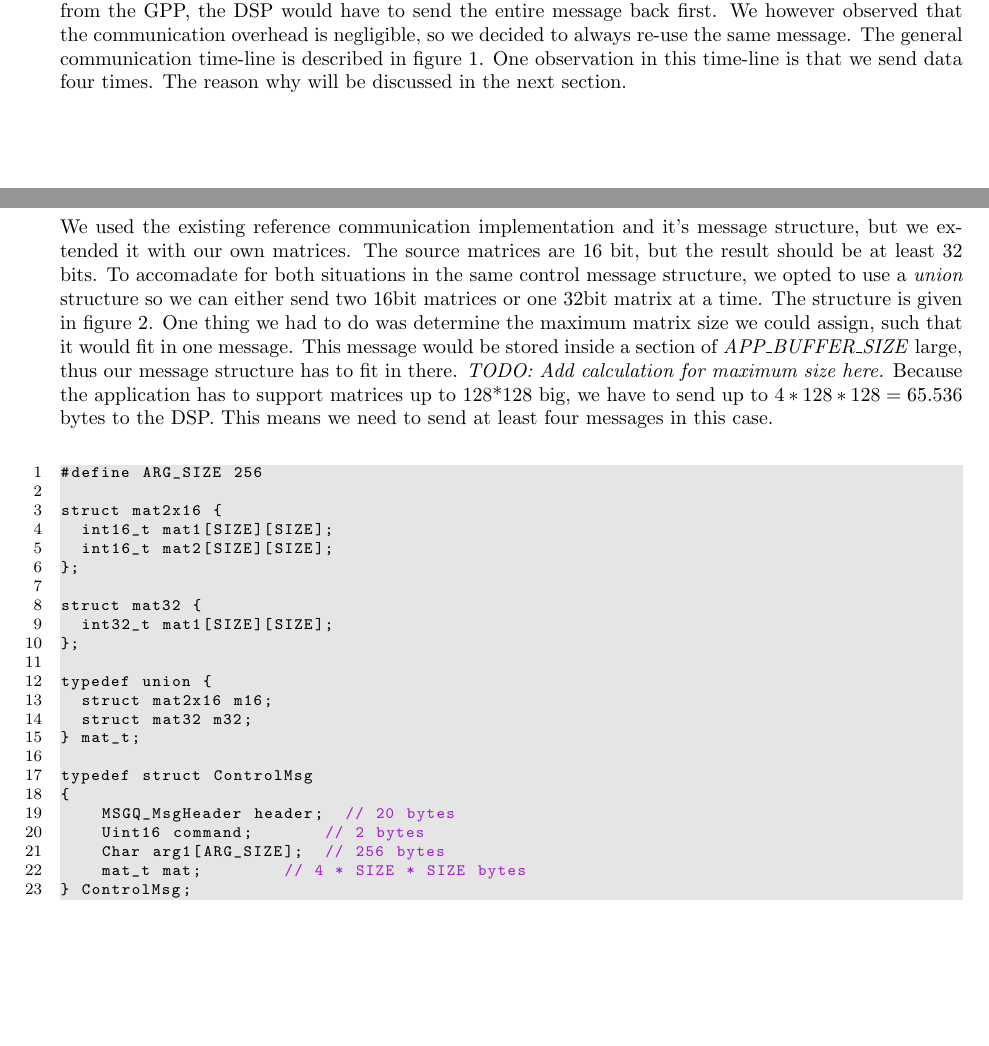
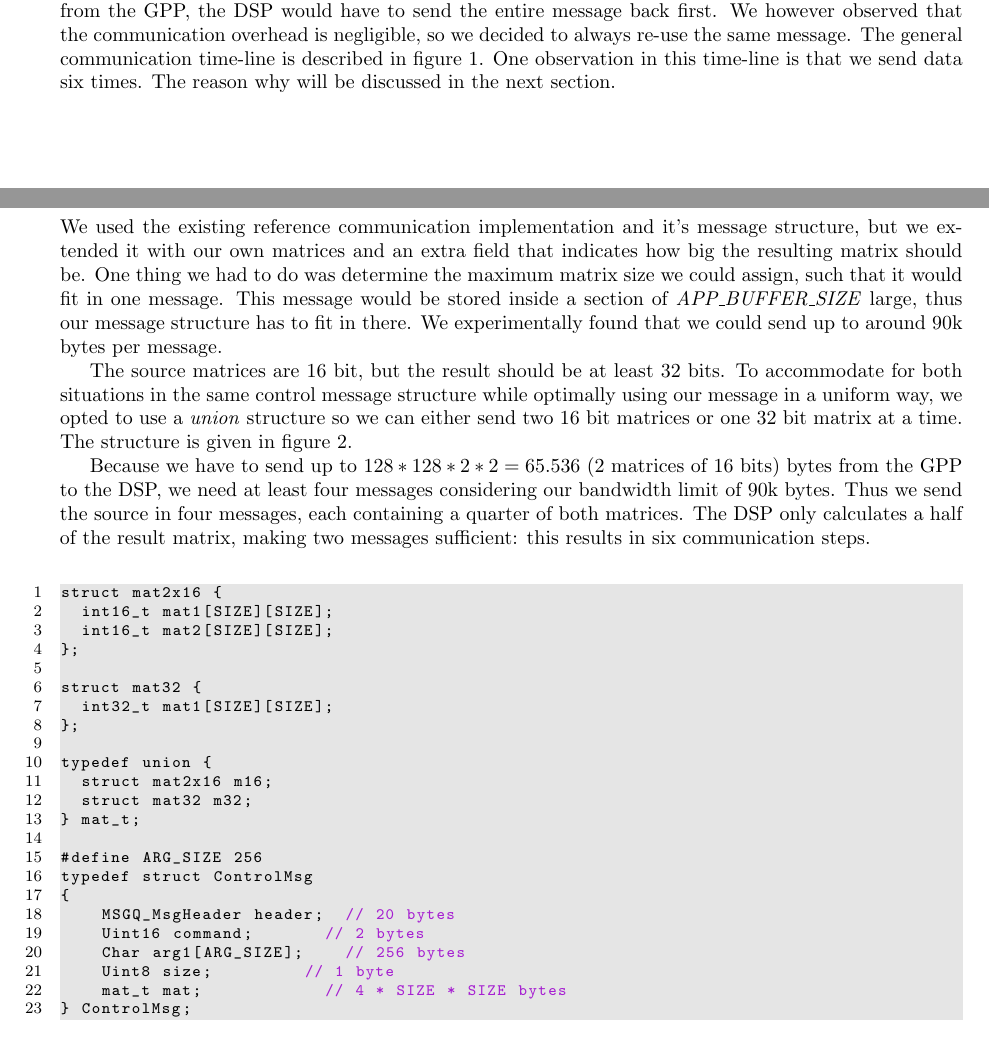
Before and after one commit to lixilin2301/Embedded-Lab, a LaTeX problem sheet (assignment1/report/main.tex, which reads assignment1/report/dsp.tex): two parts of pages 3 and 4 of 11, joined at a grey line, cut so that both start at the same text, the shorter picture padded with empty space. Compiled offline with pdfLaTeX.

Commit message:
Updated DSP chapter a bit

```diff
--- a/assignment1/report/dsp.tex
+++ b/assignment1/report/dsp.tex
@@ -37,31 +37,34 @@ directly from the GPP, the DSP would have to send the entire message back first.
 We however observed that the communication overhead is negligible, so we
 decided to always re-use the same message. The general communication time-line
 is described in figure~\ref{fig:gpp_dsp_com}. One observation in this time-line
-is that we send data four times. The reason why will be discussed in the next
+is that we send data six times. The reason why will be discussed in the next
 section.
 
 \subsubsection{Message Format}
 We used the existing reference communication implementation and it's message
-structure, but we extended it with our own matrices. The source matrices are
-16 bit, but the result should be at least 32 bits. To accomadate for both
-situations in the same control message structure, we opted to use a
-\emph{union} structure so we can either send two 16bit matrices or one
-32bit matrix at a time. The structure is given in
-figure~\ref{code:control_msg}. One thing we had to do was determine the maximum
-matrix size we could assign, such that it would fit in one message. This
-message would be stored inside a section of \emph{APP\_BUFFER\_SIZE} large, thus
-our message structure has to fit in there.
-%TODO!
-\emph{TODO: Add calculation for maximum size here.}
-%end TODO!
-Because the application has to support matrices up to 128*128 big, we have to
-send up to $4*128*128 = 65.536$ bytes to the DSP. This means we need to send
-at least four messages in this case.
+structure, but we extended it with our own matrices and an extra field that
+indicates how big the resulting matrix should be. One thing we had to do
+was determine the maximum matrix size we could assign, such that it would fit
+in one message. This message would be stored inside a section of
+\emph{APP\_BUFFER\_SIZE} large, thus our message structure has to fit in there.
+We experimentally found that we could send up to around 90k bytes per message.
+
+The source matrices are 16 bit, but the result should be at least 32 bits.
+To accommodate for both
+situations in the same control message structure while optimally using our
+message in a uniform way, we opted to use a \emph{union} structure so we
+can either send two 16 bit matrices or one 32 bit matrix at a time. The
+structure is given in figure~\ref{code:control_msg}.
+
+Because we have to send up to $128*128*2*2=65.536$ (2 matrices of 16 bits)
+bytes from the GPP to the DSP, we need at least four messages considering
+our bandwidth limit of 90k bytes. Thus we send the source in four messages,
+each containing a quarter of both matrices. The DSP only calculates a half of
+the result matrix, making two messages sufficient: this results in six
+communication steps.
 
 \begin{figure}[h]
 \begin{lstlisting}[language=C]
-#define ARG_SIZE 256
-
 struct mat2x16 {
 	int16_t mat1[SIZE][SIZE];
 	int16_t mat2[SIZE][SIZE];
@@ -76,12 +79,14 @@ typedef union {
 	struct mat32 m32;
 } mat_t;
 
+#define ARG_SIZE 256
 typedef struct ControlMsg
 {
     MSGQ_MsgHeader header;	// 20 bytes
     Uint16 command;				// 2 bytes
-    Char arg1[ARG_SIZE];	// 256 bytes
-    mat_t mat;				// 4 * SIZE * SIZE bytes
+    Char arg1[ARG_SIZE];		// 256 bytes
+    Uint8 size;					// 1 byte
+    mat_t mat;						// 4 * SIZE * SIZE bytes
 } ControlMsg;
 \end{lstlisting}
 \caption{The message structure we used}
```
